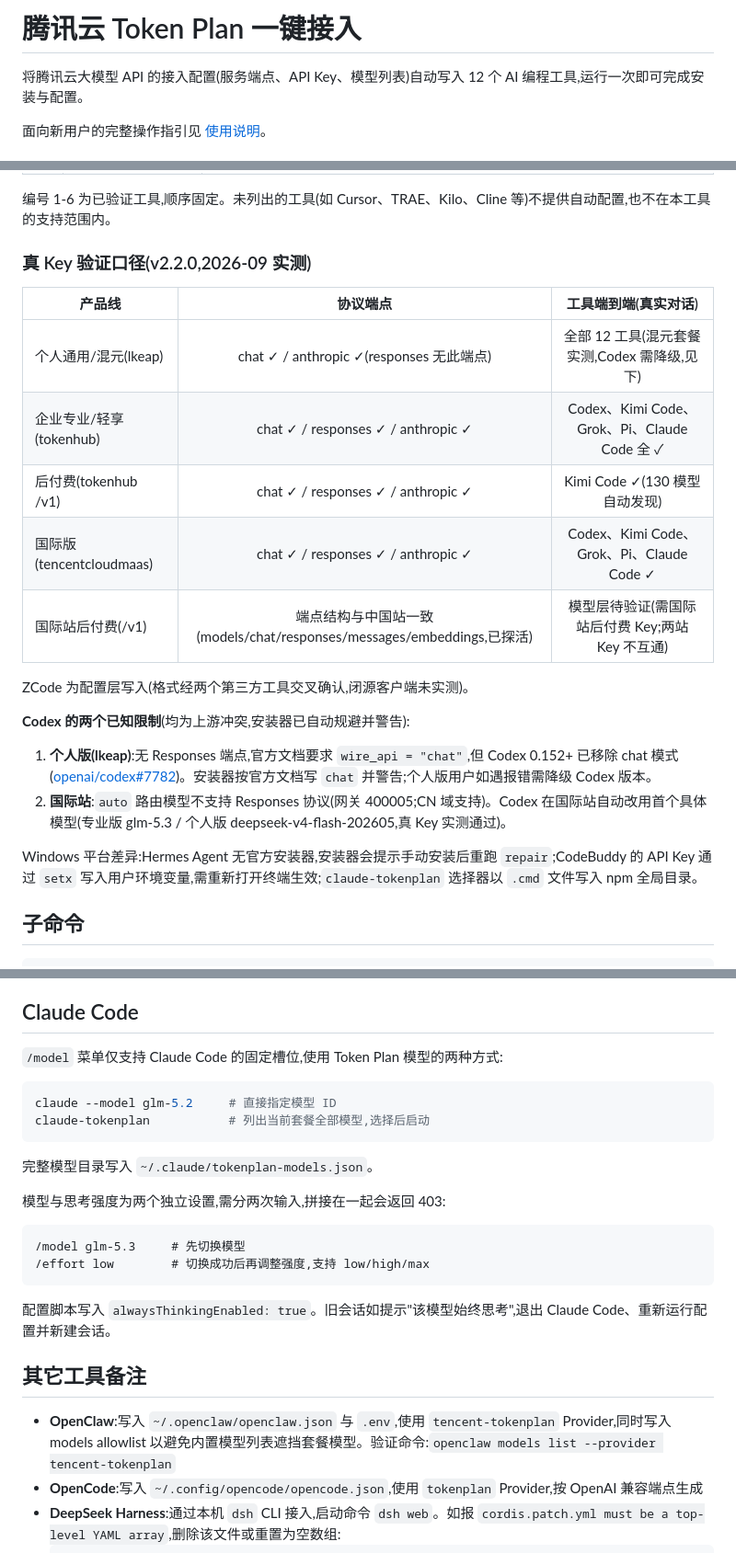
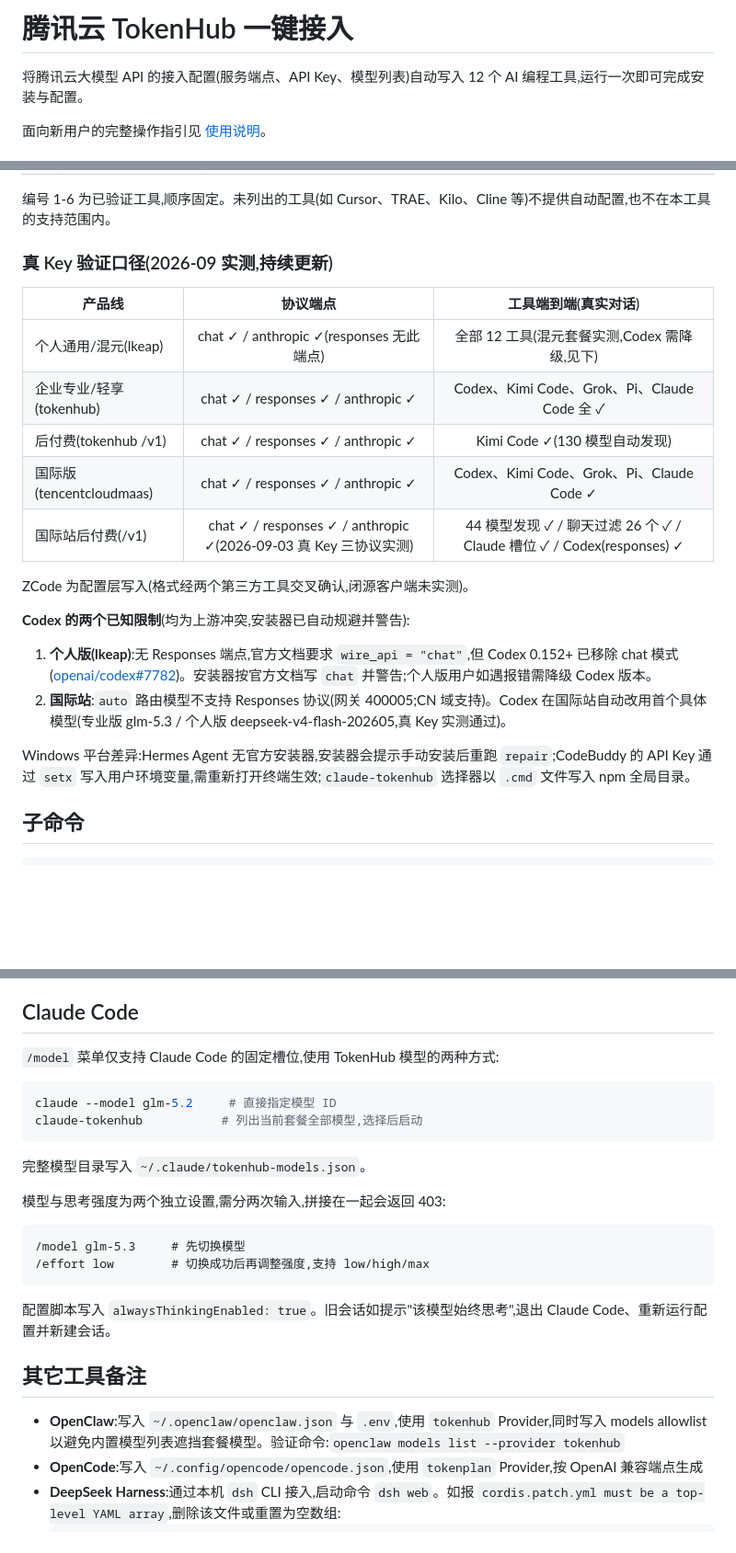
Before and after one commit to zmq1121/tokenplan-quick-setup, a Markdown page: npm/README.md, 3 parts joined by grey strips. Shown at 92% size. Drawn GitHub-style; blank space fills up the shorter version.

````diff
--- a/npm/README.md
+++ b/npm/README.md
@@ -1,4 +1,4 @@
-# 腾讯云 Token Plan 一键接入
+# 腾讯云 TokenHub 一键接入
 
 将腾讯云大模型 API 的接入配置(服务端点、API Key、模型列表)自动写入 12 个 AI 编程工具,运行一次即可完成安装与配置。
 
@@ -80,7 +80,7 @@ npx --registry=https://registry.npmmirror.com tokenplan-setup
 
 编号 1-6 为已验证工具,顺序固定。未列出的工具(如 Cursor、TRAE、Kilo、Cline 等)不提供自动配置,也不在本工具的支持范围内。
 
-### 真 Key 验证口径(v2.2.0,2026-09 实测)
+### 真 Key 验证口径(2026-09 实测,持续更新)
 
 | 产品线 | 协议端点 | 工具端到端(真实对话) |
 |--------|:---:|:---:|
@@ -88,7 +88,7 @@ npx --registry=https://registry.npmmirror.com tokenplan-setup
 | 企业专业/轻享(tokenhub) | chat ✓ / responses ✓ / anthropic ✓ | Codex、Kimi Code、Grok、Pi、Claude Code 全 ✓ |
 | 后付费(tokenhub /v1) | chat ✓ / responses ✓ / anthropic ✓ | Kimi Code ✓(130 模型自动发现) |
 | 国际版(tencentcloudmaas) | chat ✓ / responses ✓ / anthropic ✓ | Codex、Kimi Code、Grok、Pi、Claude Code ✓ |
-| 国际站后付费(/v1) | 端点结构与中国站一致(models/chat/responses/messages/embeddings,已探活) | 模型层待验证(需国际站后付费 Key;两站 Key 不互通) |
+| 国际站后付费(/v1) | chat ✓ / responses ✓ / anthropic ✓(2026-09-03 真 Key 三协议实测) | 44 模型发现 ✓ / 聊天过滤 26 个 ✓ / Claude 槽位 ✓ / Codex(responses) ✓ |
 
 ZCode 为配置层写入(格式经两个第三方工具交叉确认,闭源客户端未实测)。
 
@@ -97,7 +97,7 @@ ZCode 为配置层写入(格式经两个第三方工具交叉确认,闭源客户
 1. **个人版(lkeap)**:无 Responses 端点,官方文档要求 `wire_api = "chat"`,但 Codex 0.152+ 已移除 chat 模式([openai/codex#7782](https://github.com/openai/codex/discussions/7782))。安装器按官方文档写 `chat` 并警告;个人版用户如遇报错需降级 Codex 版本。
 2. **国际站**:`auto` 路由模型不支持 Responses 协议(网关 400005;CN 域支持)。Codex 在国际站自动改用首个具体模型(专业版 glm-5.3 / 个人版 deepseek-v4-flash-202605,真 Key 实测通过)。
 
-Windows 平台差异:Hermes Agent 无官方安装器,安装器会提示手动安装后重跑 `repair`;CodeBuddy 的 API Key 通过 `setx` 写入用户环境变量,需重新打开终端生效;`claude-tokenplan` 选择器以 `.cmd` 文件写入 npm 全局目录。
+Windows 平台差异:Hermes Agent 无官方安装器,安装器会提示手动安装后重跑 `repair`;CodeBuddy 的 API Key 通过 `setx` 写入用户环境变量,需重新打开终端生效;`claude-tokenhub` 选择器以 `.cmd` 文件写入 npm 全局目录。
 
 ## 子命令
 
@@ -140,14 +140,14 @@ bash setup.command doctor --deep --plan enterprise-pro --api-key <KEY>
 
 ## Claude Code
 
-`/model` 菜单仅支持 Claude Code 的固定槽位,使用 Token Plan 模型的两种方式:
+`/model` 菜单仅支持 Claude Code 的固定槽位,使用 TokenHub 模型的两种方式:
 
 ```bash
 claude --model glm-5.2     # 直接指定模型 ID
-claude-tokenplan           # 列出当前套餐全部模型,选择后启动
+claude-tokenhub           # 列出当前套餐全部模型,选择后启动
 ```
 
-完整模型目录写入 `~/.claude/tokenplan-models.json`。
+完整模型目录写入 `~/.claude/tokenhub-models.json`。
 
 模型与思考强度为两个独立设置,需分两次输入,拼接在一起会返回 403:
 
@@ -160,7 +160,7 @@ claude-tokenplan           # 列出当前套餐全部模型,选择后启动
 
 ## 其它工具备注
 
-- **OpenClaw**:写入 `~/.openclaw/openclaw.json` 与 `.env`,使用 `tencent-tokenplan` Provider,同时写入 models allowlist 以避免内置模型列表遮挡套餐模型。验证命令:`openclaw models list --provider tencent-tokenplan`
+- **OpenClaw**:写入 `~/.openclaw/openclaw.json` 与 `.env`,使用 `tokenhub` Provider,同时写入 models allowlist 以避免内置模型列表遮挡套餐模型。验证命令:`openclaw models list --provider tokenhub`
 - **OpenCode**:写入 `~/.config/opencode/opencode.json`,使用 `tokenplan` Provider,按 OpenAI 兼容端点生成
 - **DeepSeek Harness**:通过本机 `dsh` CLI 接入,启动命令 `dsh web`。如报 `cordis.patch.yml must be a top-level YAML array`,删除该文件或重置为空数组:
   ```bash
````
Also changed, not shown: CHANGELOG.md (+11 -0 lines), README.md (+2 -2 lines).
